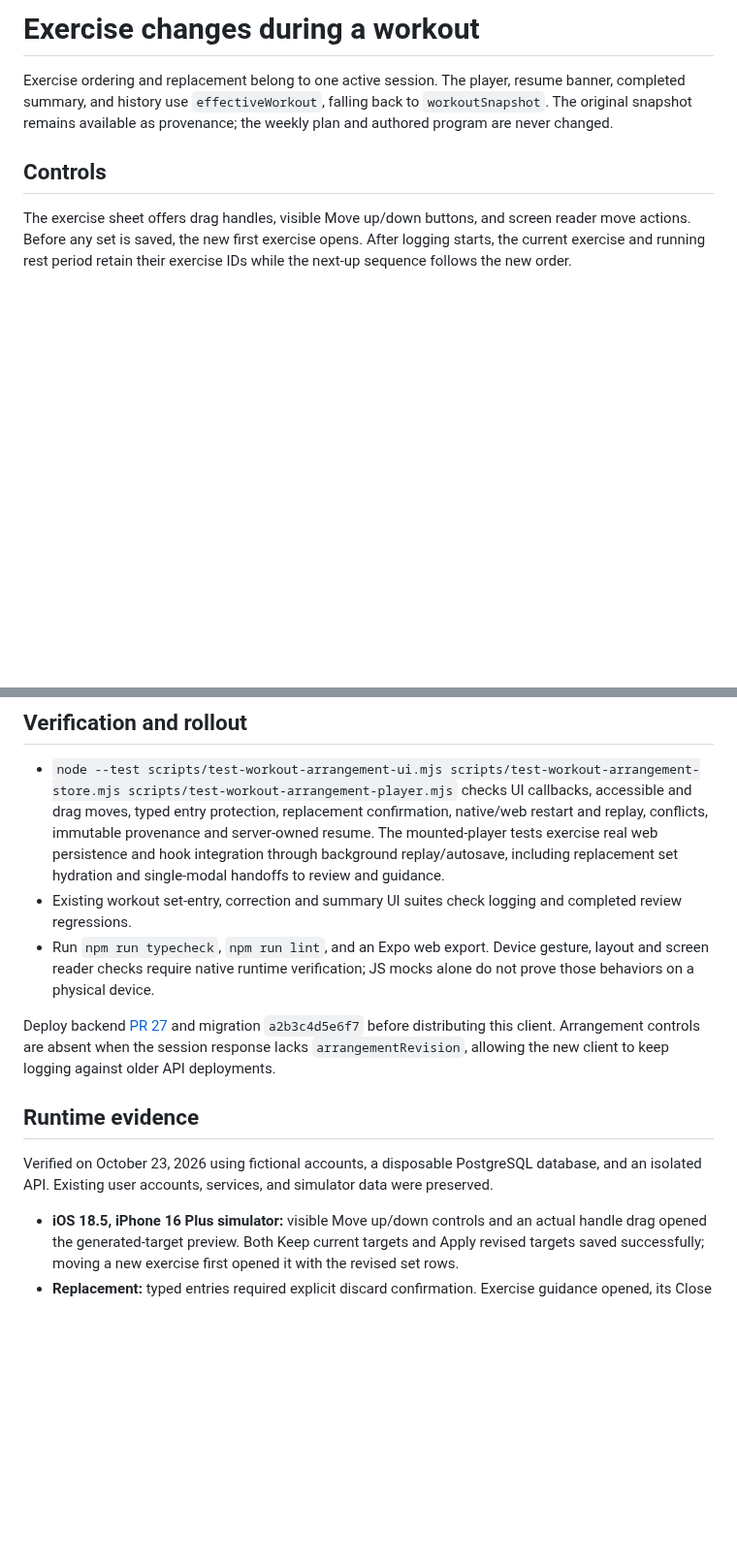
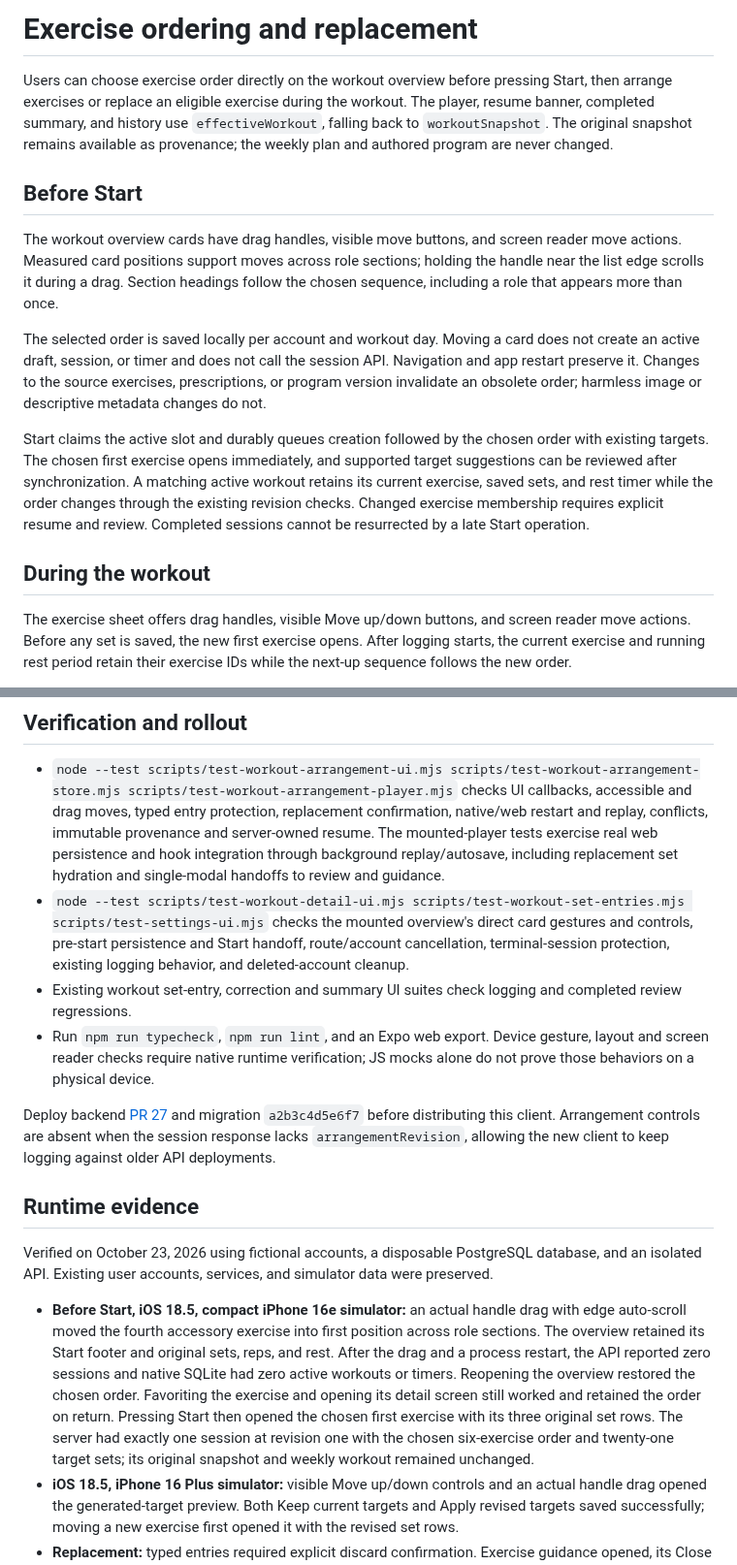
Before and after one commit to DiegoZG/PrimeRep-AI, a Markdown page: docs/workout-arrangement.md, 2 parts joined by grey strips. Shown at 97% size. Rendered like a GitHub page; blank space fills up the shorter version.

```diff
--- a/docs/workout-arrangement.md
+++ b/docs/workout-arrangement.md
@@ -1,11 +1,34 @@
-# Exercise changes during a workout
+# Exercise ordering and replacement
 
-Exercise ordering and replacement belong to one active session. The player,
+Users can choose exercise order directly on the workout overview before pressing
+Start, then arrange exercises or replace an eligible exercise during the workout.
+The player,
 resume banner, completed summary, and history use `effectiveWorkout`, falling
 back to `workoutSnapshot`. The original snapshot remains available as provenance;
 the weekly plan and authored program are never changed.
 
-## Controls
+## Before Start
+
+The workout overview cards have drag handles, visible move buttons, and screen
+reader move actions. Measured card positions support moves across role sections;
+holding the handle near the list edge scrolls it during a drag. Section headings
+follow the chosen sequence, including a role that appears more than once.
+
+The selected order is saved locally per account and workout day. Moving a card
+does not create an active draft, session, or timer and does not call the session
+API. Navigation and app restart preserve it. Changes to the source exercises,
+prescriptions, or program version invalidate an obsolete order; harmless image
+or descriptive metadata changes do not.
+
+Start claims the active slot and durably queues creation followed by the chosen
+order with existing targets. The chosen first exercise opens immediately, and
+supported target suggestions can be reviewed after synchronization. A matching
+active workout retains its current exercise, saved sets, and rest timer while
+the order changes through the existing revision checks. Changed exercise
+membership requires explicit resume and review. Completed sessions cannot be
+resurrected by a late Start operation.
+
+## During the workout
 
 The exercise sheet offers drag handles, visible Move up/down buttons, and screen
 reader move actions. Before any set is saved, the new first exercise opens.
@@ -38,6 +61,10 @@ exercise, use the latest workout before reordering again.
   provenance and server-owned resume. The mounted-player tests exercise real web
   persistence and hook integration through background replay/autosave, including
   replacement set hydration and single-modal handoffs to review and guidance.
+- `node --test scripts/test-workout-detail-ui.mjs scripts/test-workout-set-entries.mjs scripts/test-settings-ui.mjs`
+  checks the mounted overview's direct card gestures and controls, pre-start
+  persistence and Start handoff, route/account cancellation, terminal-session
+  protection, existing logging behavior, and deleted-account cleanup.
 - Existing workout set-entry, correction and summary UI suites check logging
   and completed review regressions.
 - Run `npm run typecheck`, `npm run lint`, and an Expo web export. Device gesture,
@@ -55,6 +82,17 @@ Verified on October 23, 2026 using fictional accounts, a disposable PostgreSQL
 database, and an isolated API. Existing user accounts, services, and simulator
 data were preserved.
 
+- **Before Start, iOS 18.5, compact iPhone 16e simulator:** an actual handle
+  drag with edge auto-scroll moved the fourth accessory exercise into first
+  position across role sections. The overview retained its Start footer and
+  original sets, reps, and rest. After the drag and a process restart, the API
+  reported zero sessions and native SQLite had zero active workouts or timers.
+  Reopening the overview restored the chosen order. Favoriting the exercise
+  and opening its detail screen still worked and retained the order on return.
+  Pressing Start then opened the chosen first exercise with its three original
+  set rows. The server had exactly one session at revision one with the chosen
+  six-exercise order and twenty-one target sets; its original snapshot and
+  weekly workout remained unchanged.
 - **iOS 18.5, iPhone 16 Plus simulator:** visible Move up/down controls and an
   actual handle drag opened the generated-target preview. Both Keep current
   targets and Apply revised targets saved successfully; moving a new exercise
```
Also changed, not shown: other parts of docs/workout-arrangement.md (+12 -6 lines), docs/screenshots/workout-arrangement/ios-overview-before-start.png (added), docs/screenshots/workout-arrangement/ios-overview-started.png (added), 10 other files.
